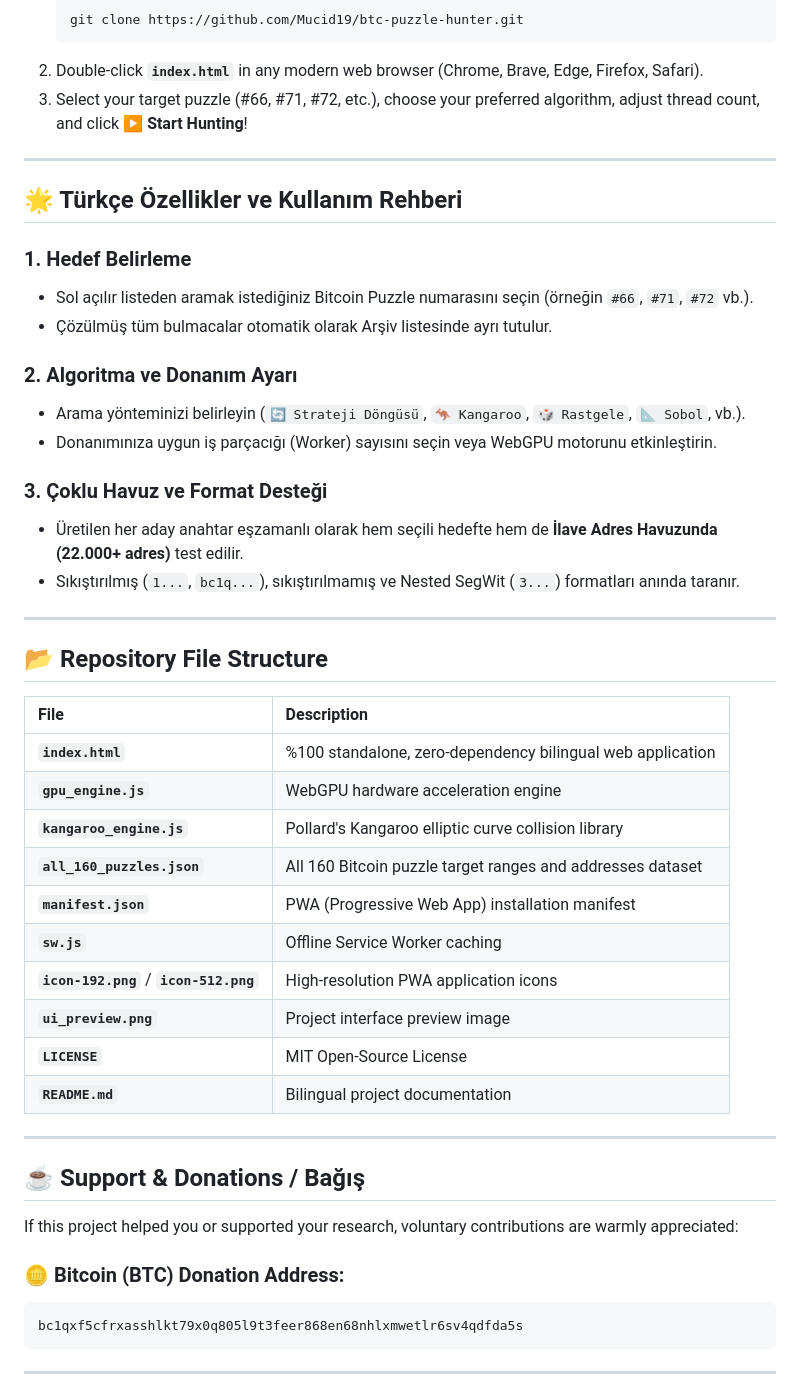
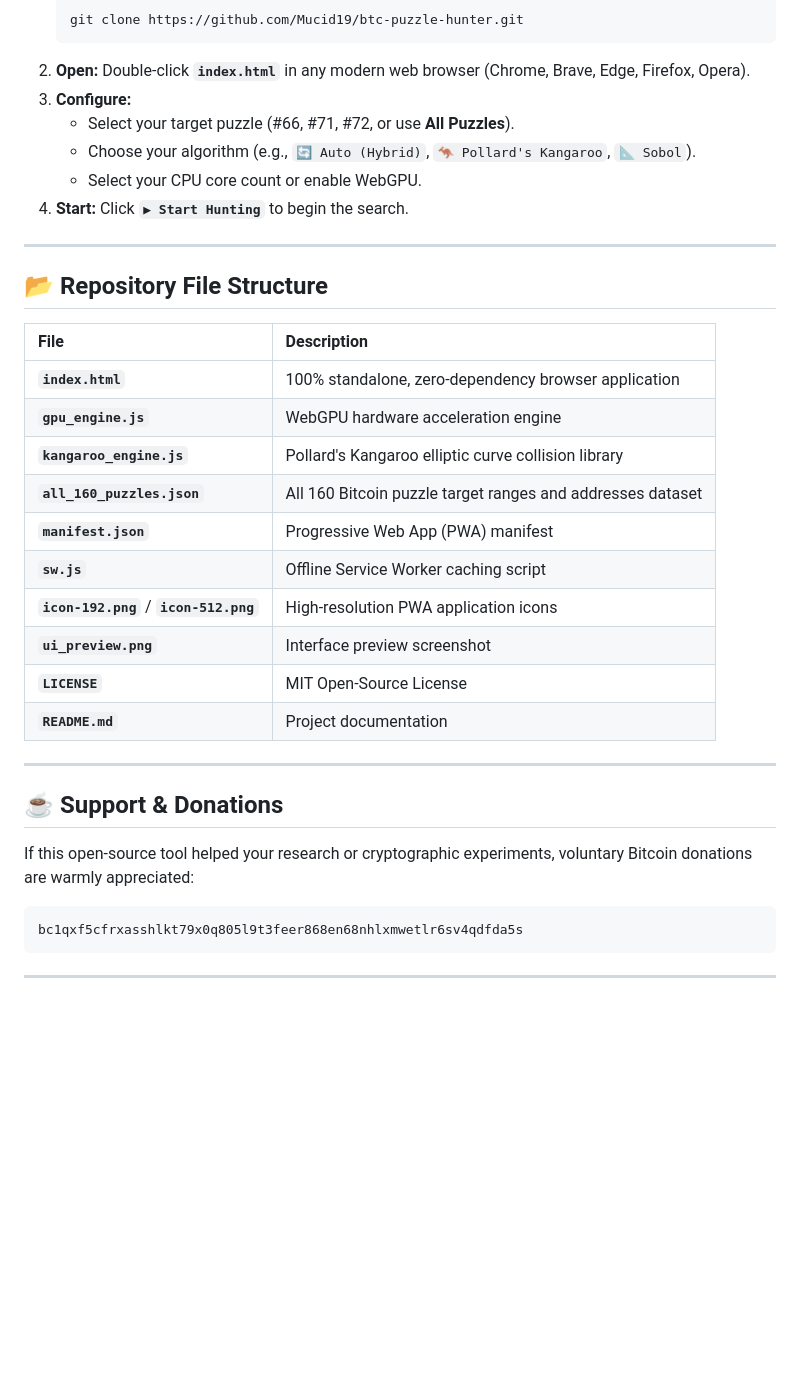
Before and after one commit to Mucid19/btc-puzzle-hunter, a Markdown page: README.md, the part around one of its changes. Rendered like a GitHub page; blank space fills up the shorter version.

````diff
--- a/README.md
+++ b/README.md
@@ -68,24 +73,14 @@ Run directly in your browser with zero installation:
    ```bash
    git clone https://github.com/Mucid19/btc-puzzle-hunter.git
    ```
-2. Double-click **`index.html`** in any modern web browser (Chrome, Brave, Edge, Firefox, Safari).
-3. Select your target puzzle (#66, #71, #72, etc.), choose your preferred algorithm, adjust thread count, and click **▶ Start Hunting**!
-
----
-
-## 🌟 Türkçe Özellikler ve Kullanım Rehberi
-
-### 1. Hedef Belirleme
-* Sol açılır listeden aramak istediğiniz Bitcoin Puzzle numarasını seçin (örneğin `#66`, `#71`, `#72` vb.).
-* Çözülmüş tüm bulmacalar otomatik olarak Arşiv listesinde ayrı tutulur.
-
-### 2. Algoritma ve Donanım Ayarı
-* Arama yönteminizi belirleyin (`🔄 Strateji Döngüsü`, `🦘 Kangaroo`, `🎲 Rastgele`, `📐 Sobol`, vb.).
-* Donanımınıza uygun iş parçacığı (Worker) sayısını seçin veya WebGPU motorunu etkinleştirin.
-
-### 3. Çoklu Havuz ve Format Desteği
-* Üretilen her aday anahtar eşzamanlı olarak hem seçili hedefte hem de **İlave Adres Havuzunda (22.000+ adres)** test edilir.
-* Sıkıştırılmış (`1...`, `bc1q...`), sıkıştırılmamış ve Nested SegWit (`3...`) formatları anında taranır.
+2. **Open:**
+   Double-click **`index.html`** in any modern web browser (Chrome, Brave, Edge, Firefox, Opera).
+3. **Configure:**
+   * Select your target puzzle (#66, #71, #72, or use **All Puzzles**).
+   * Choose your algorithm (e.g., `🔄 Auto (Hybrid)`, `🦘 Pollard's Kangaroo`, `📐 Sobol`).
+   * Select your CPU core count or enable WebGPU.
+4. **Start:**
+   Click **`▶ Start Hunting`** to begin the search.
 
 ---
 
@@ -93,24 +88,23 @@ Run directly in your browser with zero installation:
 
 | File | Description |
 | :--- | :--- |
-| **`index.html`** | %100 standalone, zero-dependency bilingual web application |
+| **`index.html`** | 100% standalone, zero-dependency browser application |
 | **`gpu_engine.js`** | WebGPU hardware acceleration engine |
 | **`kangaroo_engine.js`** | Pollard's Kangaroo elliptic curve collision library |
 | **`all_160_puzzles.json`** | All 160 Bitcoin puzzle target ranges and addresses dataset |
-| **`manifest.json`** | PWA (Progressive Web App) installation manifest |
-| **`sw.js`** | Offline Service Worker caching |
+| **`manifest.json`** | Progressive Web App (PWA) manifest |
+| **`sw.js`** | Offline Service Worker caching script |
 | **`icon-192.png`** / **`icon-512.png`** | High-resolution PWA application icons |
-| **`ui_preview.png`** | Project interface preview image |
+| **`ui_preview.png`** | Interface preview screenshot |
 | **`LICENSE`** | MIT Open-Source License |
-| **`README.md`** | Bilingual project documentation |
+| **`README.md`** | Project documentation |
 
 ---
 
-## ☕ Support & Donations / Bağış
+## ☕ Support & Donations
 
-If this project helped you or supported your research, voluntary contributions are warmly appreciated:
+If this open-source tool helped your research or cryptographic experiments, voluntary Bitcoin donations are warmly appreciated:
 
-### 🪙 Bitcoin (BTC) Donation Address:
 ```text
 bc1qxf5cfrxasshlkt79x0q805l9t3feer868en68nhlxmwetlr6sv4qdfda5s
 ```
````
Also changed, not shown: other parts of README.md (+27 -22 lines).
